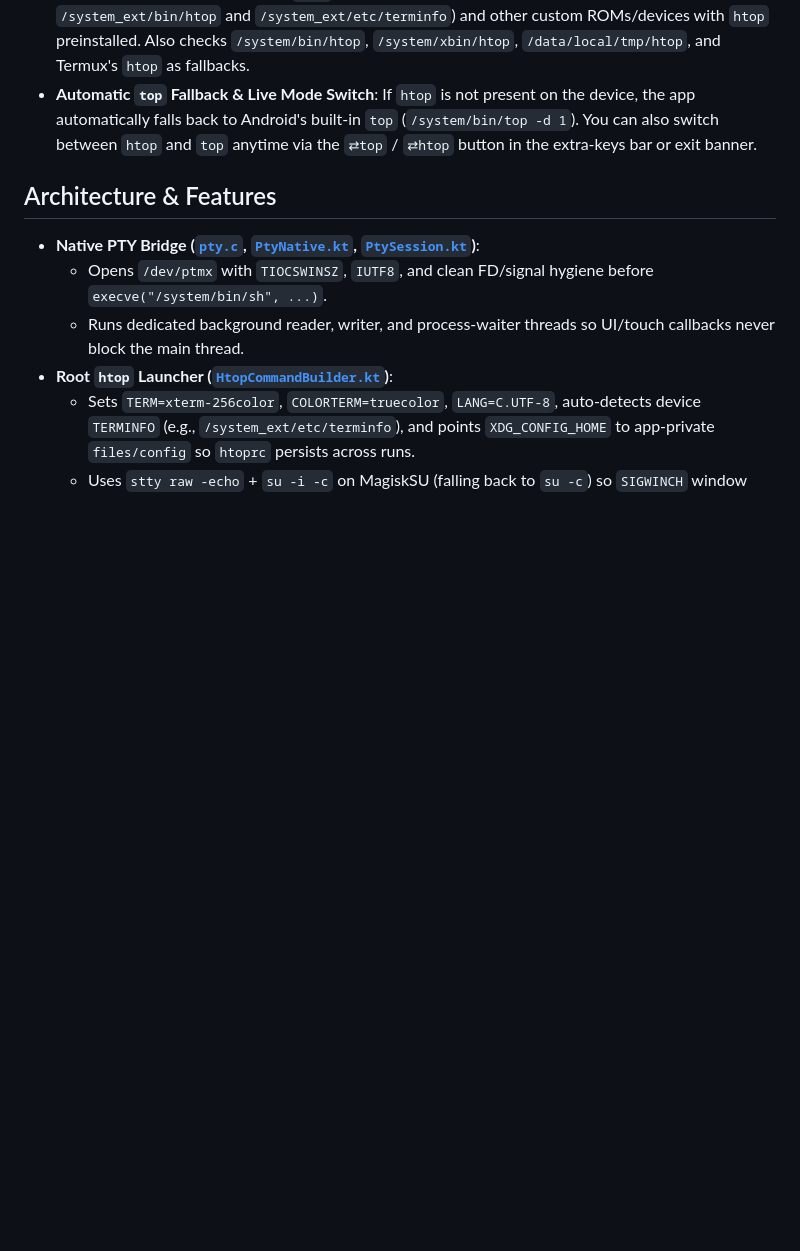
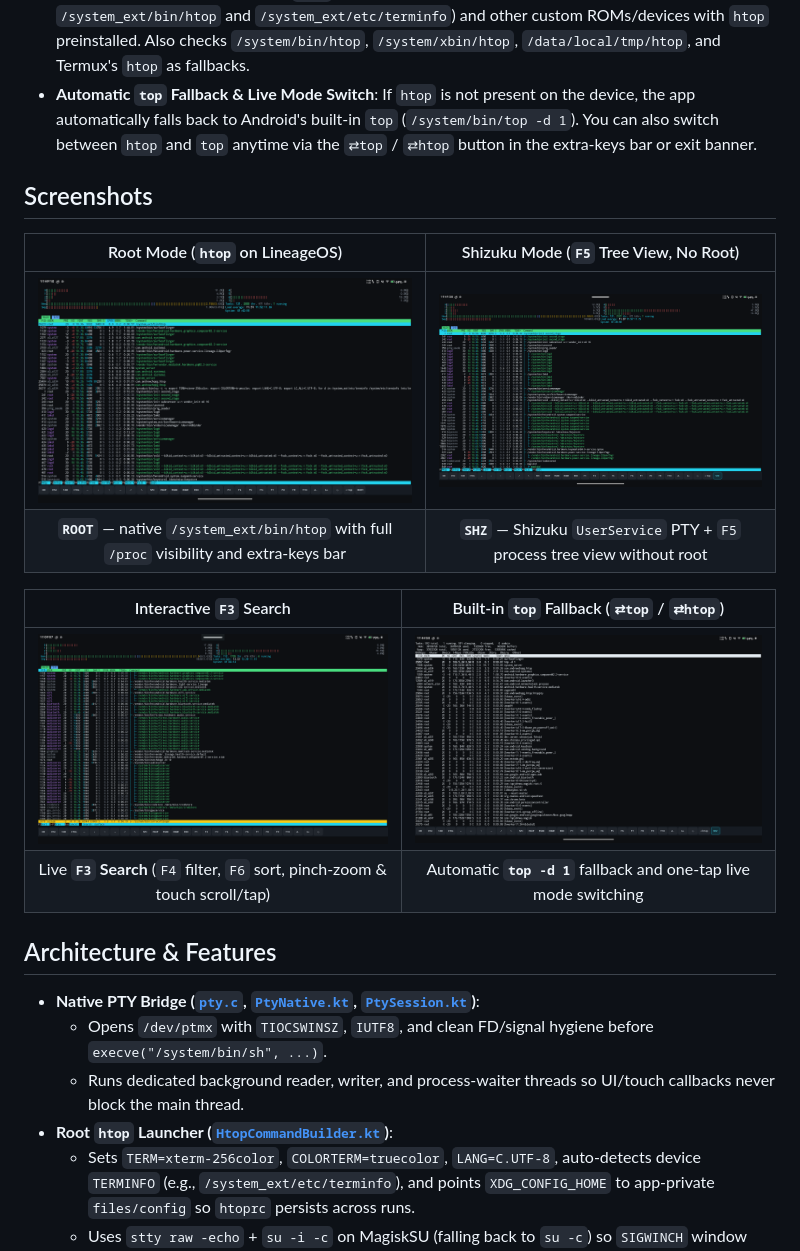
Before and after one commit to AndrewChqng/android-htop-gui, a Markdown page: README.md, the part around one of its changes. Drawn GitHub-style; pictures changed too: docs/screenshots/htop-root.png (added), docs/screenshots/htop-search.png (added), docs/screenshots/htop-tree-shizuku.png (added); blank space fills up the shorter version.

Commit message:
docs: add device screenshots to README
Co-authored-by: Antigravity <noreply@google.com>

```diff
--- a/README.md
+++ b/README.md
@@ -11,6 +13,18 @@ Lightweight native Android application that launches the device's local `htop` b
   - **Shizuku Mode (No Root Required)**: When root (`su`) is unavailable or denied and [Shizuku](https://shizuku.rikka.app/) is running (ADB/wireless debugging or root server), the app automatically falls back to a Shizuku `UserService` (`ShizukuPtyService`) running the native `/dev/ptmx` PTY inside Shizuku's privileged `shell` (UID `2000`, `readproc`) or root context. You can also cycle `ROOT` / `SHZ` / `USER` manually via the toolbar pill or exit banner.
 - **LineageOS or Custom ROM with `htop` Built In**: Built for LineageOS (which ships `/system_ext/bin/htop` and `/system_ext/etc/terminfo`) and other custom ROMs/devices with `htop` preinstalled. Also checks `/system/bin/htop`, `/system/xbin/htop`, `/data/local/tmp/htop`, and Termux's `htop` as fallbacks.
 - **Automatic `top` Fallback & Live Mode Switch**: If `htop` is not present on the device, the app automatically falls back to Android's built-in `top` (`/system/bin/top -d 1`). You can also switch between `htop` and `top` anytime via the `⇄top` / `⇄htop` button in the extra-keys bar or exit banner.
+
+## Screenshots
+
+| Root Mode (`htop` on LineageOS) | Shizuku Mode (`F5` Tree View, No Root) |
+| :---: | :---: |
+| ![Root Mode htop](docs/screenshots/htop-root.png) | ![Shizuku Mode F5 Tree View](docs/screenshots/htop-tree-shizuku.png) |
+| **`ROOT`** — native `/system_ext/bin/htop` with full `/proc` visibility and extra-keys bar | **`SHZ`** — Shizuku `UserService` PTY + `F5` process tree view without root |
+
+| Interactive `F3` Search | Built-in `top` Fallback (`⇄top` / `⇄htop`) |
+| :---: | :---: |
+| ![Interactive F3 Search](docs/screenshots/htop-search.png) | ![Shizuku Mode top Fallback](docs/screenshots/top-shizuku.png) |
+| Live **`F3` Search** (`F4` filter, `F6` sort, pinch-zoom & touch scroll/tap) | Automatic **`top -d 1`** fallback and one-tap live mode switching |
 
 ## Architecture & Features
 
```
Also changed, not shown: other parts of README.md (+2 -0 lines).
